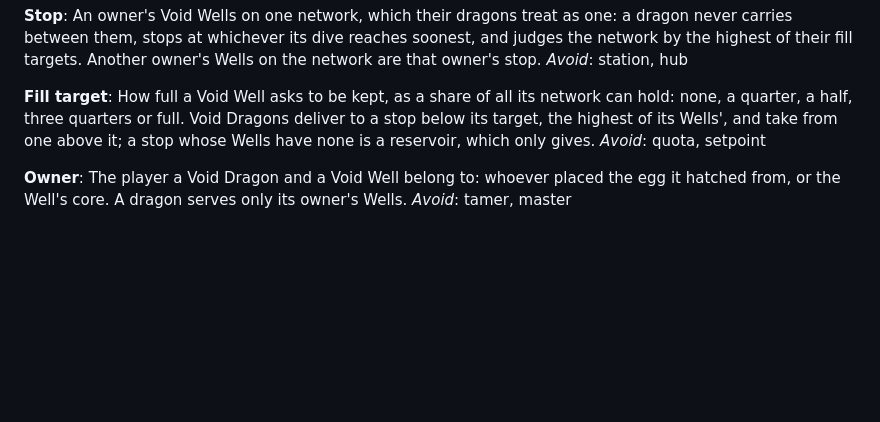
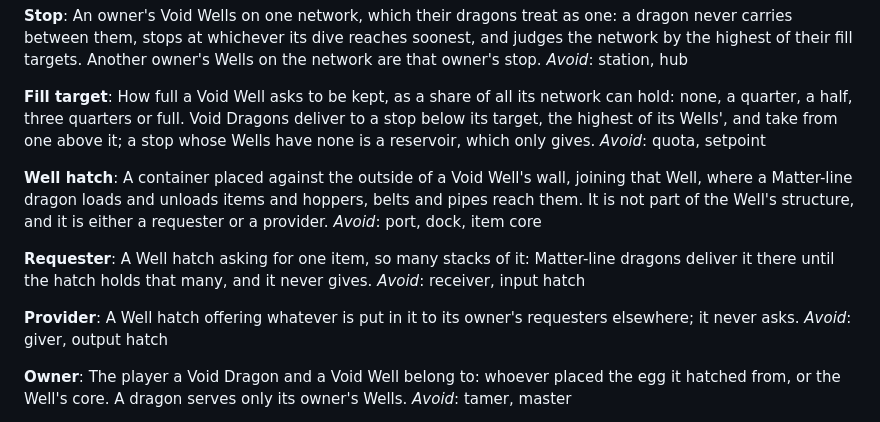
Before and after one commit to 5thlayer/voidworks, a Markdown page: GLOSSARY.md, the part around the change. GitHub-like rendering; blank space fills up the shorter version.

Commit message:
docs: name the well hatch, its requester and provider
Co-Authored-By: Claude Opus 5.5 <noreply@anthropic.com>

```diff
--- a/GLOSSARY.md
+++ b/GLOSSARY.md
@@ -142,6 +142,21 @@ half, three quarters or full. Void Dragons deliver to a stop below its target, t
 Wells', and take from one above it; a stop whose Wells have none is a reservoir, which only gives.
 _Avoid_: quota, setpoint
 
+**Well hatch**:
+A container placed against the outside of a Void Well's wall, joining that Well, where a
+Matter-line dragon loads and unloads items and hoppers, belts and pipes reach them. It is not part
+of the Well's structure, and it is either a requester or a provider.
+_Avoid_: port, dock, item core
+
+**Requester**:
+A Well hatch asking for one item, so many stacks of it: Matter-line dragons deliver it there until
+the hatch holds that many, and it never gives.
+_Avoid_: receiver, input hatch
+
+**Provider**:
+A Well hatch offering whatever is put in it to its owner's requesters elsewhere; it never asks.
+_Avoid_: giver, output hatch
+
 **Owner**:
 The player a Void Dragon and a Void Well belong to: whoever placed the egg it hatched from, or the
 Well's core. A dragon serves only its owner's Wells.
```
